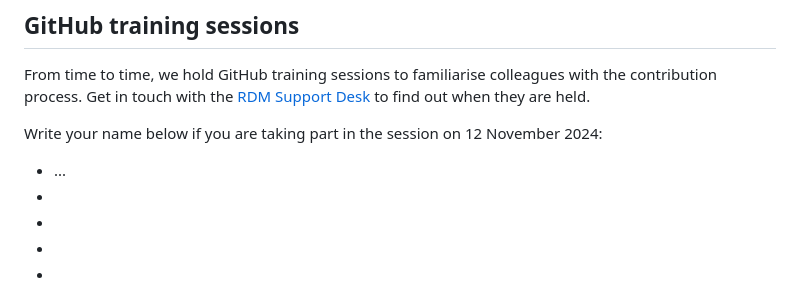
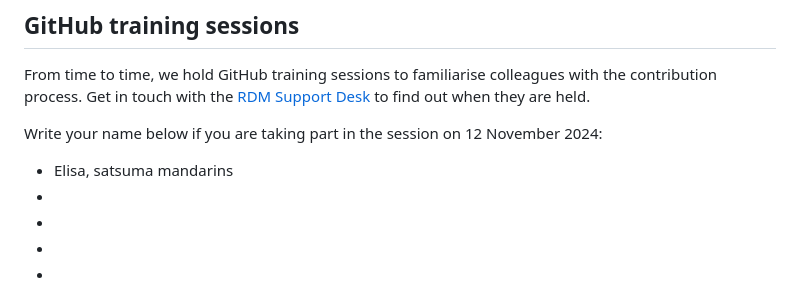
Before and after one commit to ubvu/open-handbook, a Markdown page: README.md, the part around the change. Rendered like a GitHub page.

Commit message:
Added name + favourite dessert

```diff
--- a/README.md
+++ b/README.md
@@ -113,7 +113,7 @@ All contributions to this project are gratefully acknowledged using the [`allcon
 From time to time, we hold GitHub training sessions to familiarise colleagues with the contribution process. Get in touch with the [RDM Support Desk](mailto:rdm@vu.nl) to find out when they are held.
 
 Write your name below if you are taking part in the session on 12 November 2024:
-- ...
+- Elisa, satsuma mandarins
 -
 -
 -
```
